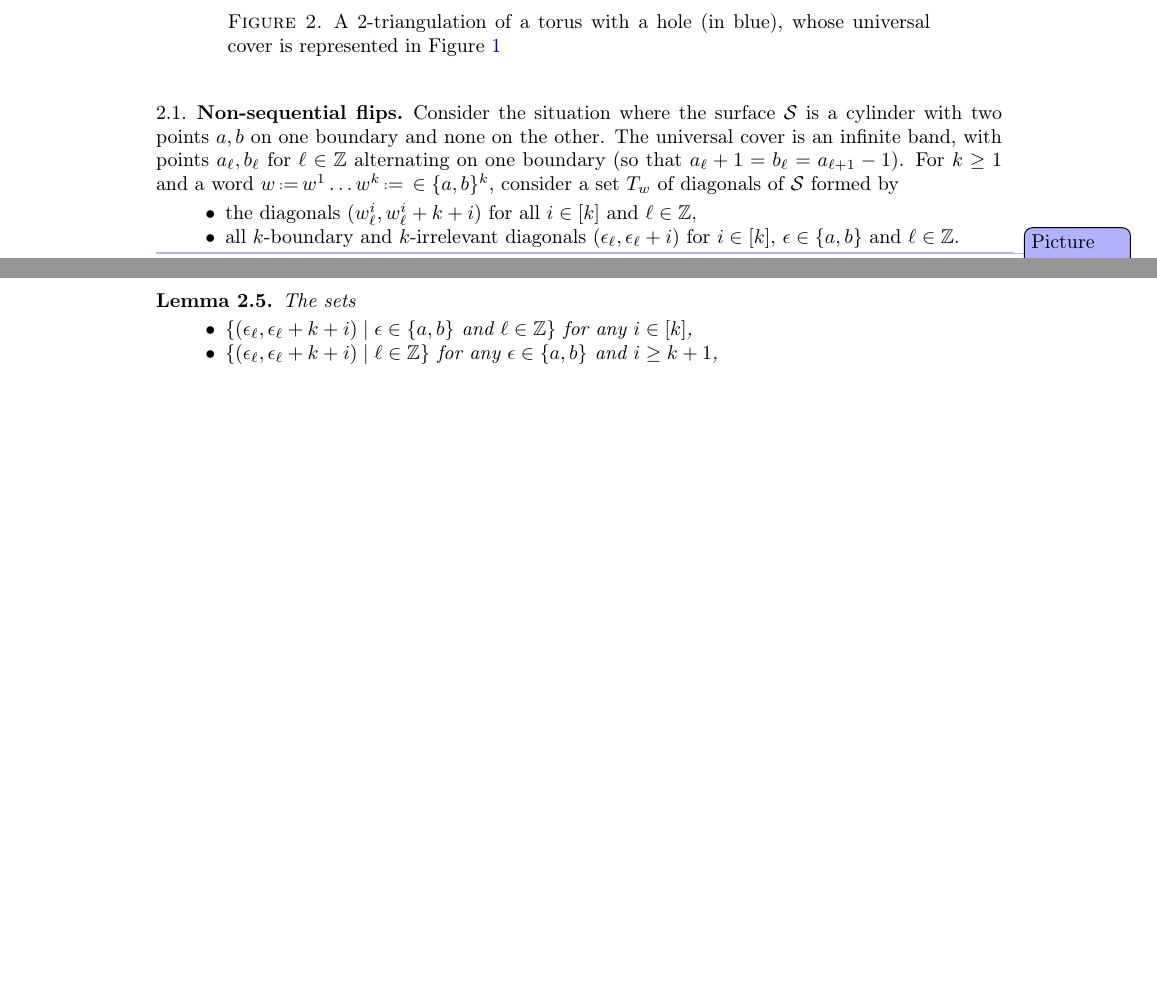
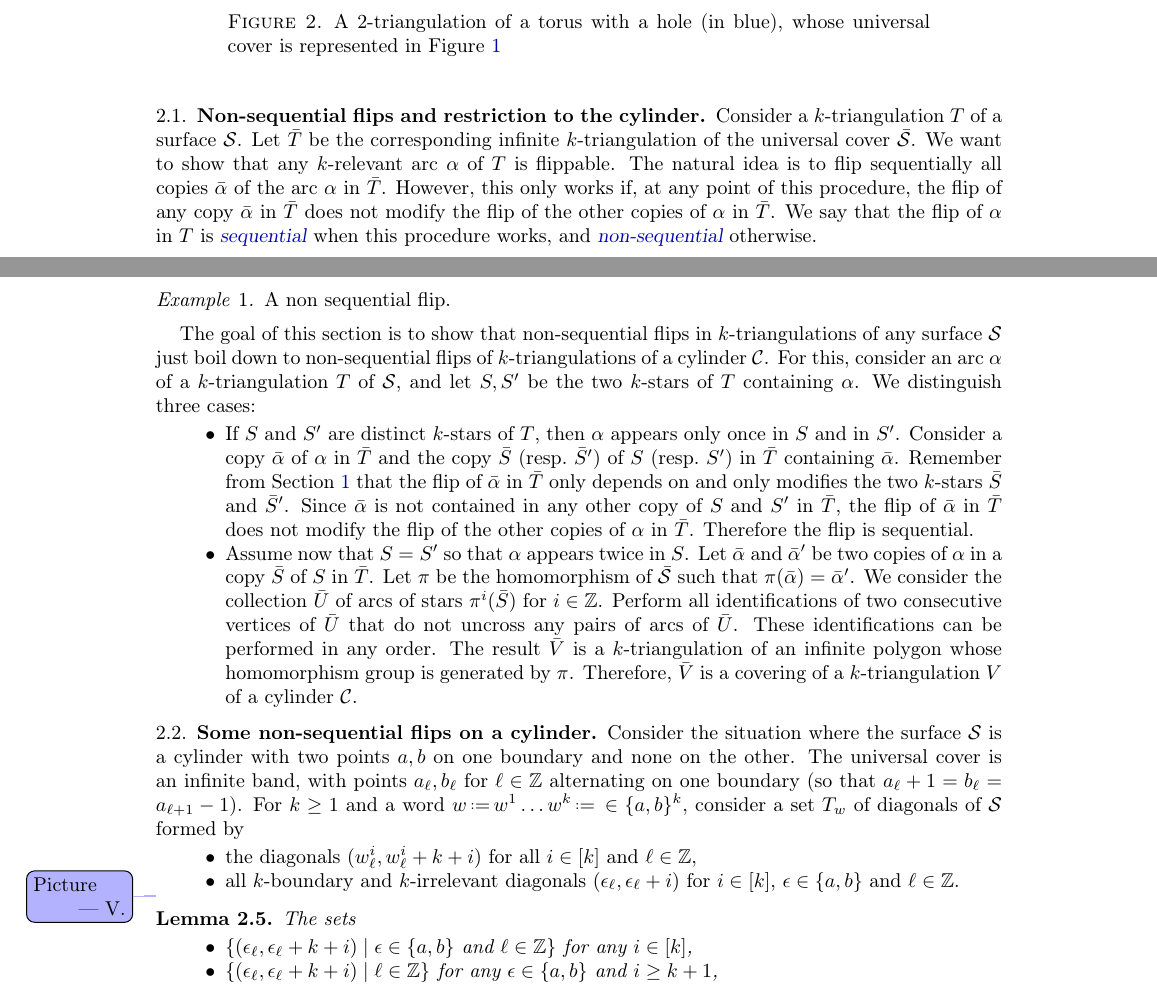
Before and after one commit to vpilaud/multitriangulationsSurfaces, a LaTeX paper (draft/multiTrig.tex): two parts of pages 3 and 4 of 7, joined at a grey line, cut so that both start at the same text, the shorter picture padded with empty space. Compiled offline with pdfLaTeX.

Commit message:
reduction cylindre

```diff
--- a/draft/multiTrig.tex
+++ b/draft/multiTrig.tex
@@ -88,6 +88,7 @@
 \newcommand{\cle}{\preccurlyeq}
 
 \newcommand{\surface}{\mathcal{S}}
+\newcommand{\cylinder}{\mathcal{C}}
 
 \graphicspath{{../figures/}}
 
@@ -257,7 +259,31 @@ Any \ktg of a surface of genus~$g$ with~$b$ boundaries and~$n$ marked points has
 	\label{fig:torus}
 \end{figure}
 
-\subsection{Non-sequential flips}
+\subsection{Non-sequential flips and restriction to the cylinder}
+
+Consider a $k$-triangulation~$T$ of a surface~$\surface$.
+Let~$\bar T$ be the corresponding infinite $k$-triangulation of the universal cover~$\bar \surface$.
+We want to show that any $k$-relevant arc~$\alpha$ of~$T$ is flippable.
+The natural idea is to flip sequentially all copies~$\bar\alpha$ of the arc~$\alpha$ in~$\bar T$.
+However, this only works if, at any point of this procedure, the flip of any copy~$\bar\alpha$ in~$\bar T$ does not modify the flip of the other copies of~$\alpha$ in~$\bar T$.
+We say that the flip of~$\alpha$ in~$T$ is \defn{sequential} when this procedure works, and \defn{non-sequential} otherwise.
+
+\begin{example}
+A non sequential flip.
+\end{example}
+
+
+The goal of this section is to show that non-sequential flips in $k$-triangulations of any surface~$\surface$ just boil down to non-sequential flips of $k$-triangulations of a cylinder~$\cylinder$.
+For this, consider an arc~$\alpha$ of a $k$-triangulation~$T$ of~$\surface$, and let~$S,S'$ be the two $k$-stars of~$T$ containing~$\alpha$.
+We distinguish three cases:
+\begin{itemize}
+\item If~$S$ and~$S'$ are distinct $k$-stars of~$T$, then $\alpha$ appears only once in~$S$ and in~$S'$. Consider a copy~$\bar\alpha$ of~$\alpha$ in~$\bar T$ and the copy~$\bar S$ (resp.~$\bar S'$) of~$S$ (resp.~$S'$) in~$\bar T$ containing~$\bar\alpha$. Remember from \cref{sec:infiniteMultitriangulations} that the flip of~$\bar\alpha$ in~$\bar T$ only depends on and only modifies the two $k$-stars~$\bar S$ and~$\bar S'$. Since~$\bar\alpha$ is not contained in any other copy of~$S$ and~$S'$ in~$\bar T$, the flip of~$\bar\alpha$ in~$\bar T$ does not modify the flip of the other copies of~$\alpha$ in~$\bar T$. Therefore the flip is sequential.
+\item Assume now that~$S = S'$ so that~$\alpha$ appears twice in~$S$. Let~$\bar\alpha$ and~$\bar\alpha'$ be two copies of~$\alpha$ in a copy~$\bar S$ of~$S$ in~$\bar T$. Let~$\pi$ be the homomorphism of~$\bar\surface$ such that~$\pi(\bar\alpha) = \bar\alpha'$. We consider the collection~$\bar U$ of arcs of stars~$\pi^i(\bar S)$ for~$i \in \Z$. Perform all identifications of two consecutive vertices of~$\bar U$ that do not uncross any pairs of arcs of~$\bar U$. These identifications can be performed in any order. The result~$\bar V$ is a $k$-triangulation of an infinite polygon whose homomorphism group is generated by~$\pi$. Therefore, $\bar V$ is a covering of a $k$-triangulation~$V$ of a cylinder~$\cylinder$.
+\end{itemize}
+
+
+
+\subsection{Some non-sequential flips on a cylinder}
 
 Consider the situation where the surface~$\surface$ is a cylinder with two points~$a,b$ on one boundary and none on the other.
 The universal cover is an infinite band, with points~$a_{\ell}, b_{\ell}$ for~$\ell \in \Z$ alternating on one boundary (so that~$a_\ell+1 = b_\ell = a_{\ell+1}-1$).
@@ -321,3 +352,4 @@ In contrast, the flip of~$\delta_w^i$ is not sequential for~$i \in \{2, \dots, k
+\subsection{All non-sequential flips on a cylinder}
 
 \section{Proof of \cref{thm:structureInfinite}}
 
```
Also changed, not shown: figures/torusClean.pdf (deleted), draft/multiTrig.tex (6 more changed lines).
